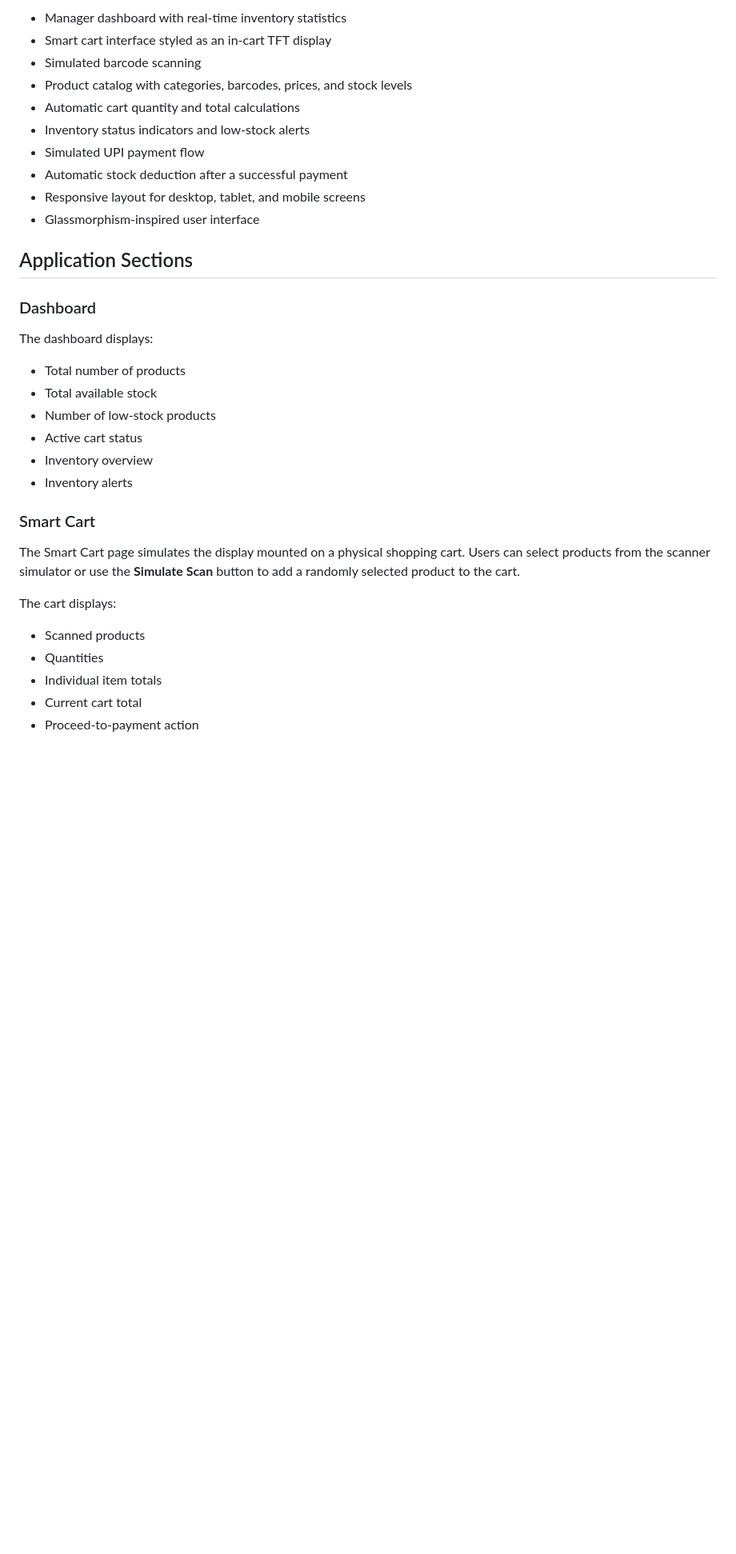
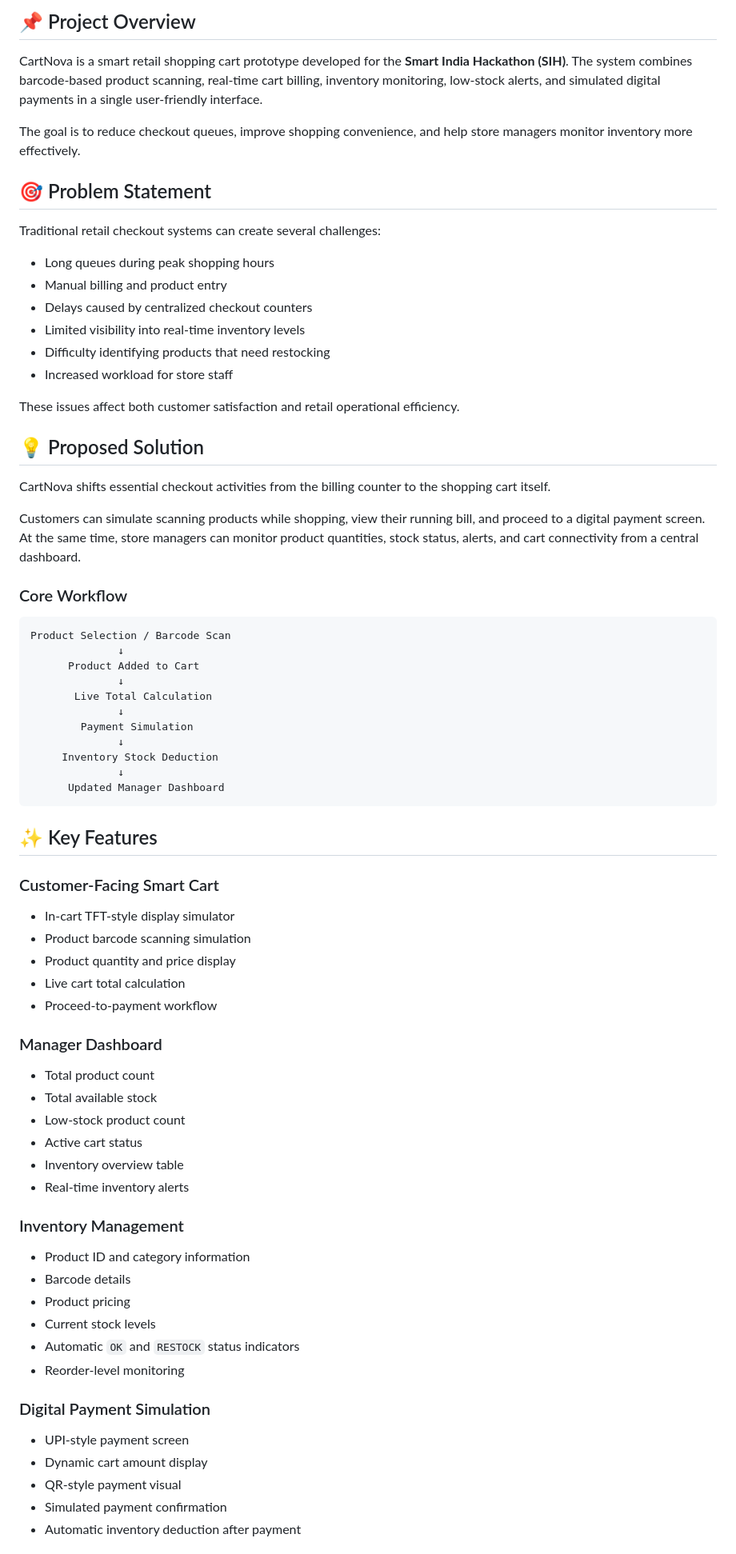
Before and after one commit to satyajitsahoo0704-png/CartNova, a Markdown page: README.md, the part around one of its changes. Shown at 80% size. Drawn GitHub-style; blank space fills up the shorter version.

````diff
--- a/README.md
+++ b/README.md
@@ -6,37 +8,78 @@ CartNova is a browser-based smart shopping cart and inventory monitoring prototy
 
-- Manager dashboard with real-time inventory statistics
-- Smart cart interface styled as an in-cart TFT display
-- Simulated barcode scanning
-- Product catalog with categories, barcodes, prices, and stock levels
-- Automatic cart quantity and total calculations
-- Inventory status indicators and low-stock alerts
-- Simulated UPI payment flow
-- Automatic stock deduction after a successful payment
-- Responsive layout for desktop, tablet, and mobile screens
-- Glassmorphism-inspired user interface
+## 📌 Project Overview
 
-## Application Sections
+CartNova is a smart retail shopping cart prototype developed for the **Smart India Hackathon (SIH)**. The system combines barcode-based product scanning, real-time cart billing, inventory monitoring, low-stock alerts, and simulated digital payments in a single user-friendly interface.
 
-### Dashboard
+The goal is to reduce checkout queues, improve shopping convenience, and help store managers monitor inventory more effectively.
 
-The dashboard displays:
+## 🎯 Problem Statement
 
-- Total number of products
+Traditional retail checkout systems can create several challenges:
+
+- Long queues during peak shopping hours
+- Manual billing and product entry
+- Delays caused by centralized checkout counters
+- Limited visibility into real-time inventory levels
+- Difficulty identifying products that need restocking
+- Increased workload for store staff
+
+These issues affect both customer satisfaction and retail operational efficiency.
+
+## 💡 Proposed Solution
+
+CartNova shifts essential checkout activities from the billing counter to the shopping cart itself.
+
+Customers can simulate scanning products while shopping, view their running bill, and proceed to a digital payment screen. At the same time, store managers can monitor product quantities, stock status, alerts, and cart connectivity from a central dashboard.
+
+### Core Workflow
+
+```text
+Product Selection / Barcode Scan
+              ↓
+      Product Added to Cart
+              ↓
+       Live Total Calculation
+              ↓
+        Payment Simulation
+              ↓
+     Inventory Stock Deduction
+              ↓
+      Updated Manager Dashboard
+```
+
+## ✨ Key Features
+
+### Customer-Facing Smart Cart
+
+- In-cart TFT-style display simulator
+- Product barcode scanning simulation
+- Product quantity and price display
+- Live cart total calculation
+- Proceed-to-payment workflow
+
+### Manager Dashboard
+
+- Total product count
 - Total available stock
-- Number of low-stock products
+- Low-stock product count
 - Active cart status
-- Inventory overview
-- Inventory alerts
+- Inventory overview table
+- Real-time inventory alerts
 
-### Smart Cart
+### Inventory Management
 
-The Smart Cart page simulates the display mounted on a physical shopping cart. Users can select products from the scanner simulator or use the **Simulate Scan** button to add a randomly selected product to the cart.
+- Product ID and category information
+- Barcode details
+- Product pricing
+- Current stock levels
+- Automatic `OK` and `RESTOCK` status indicators
+- Reorder-level monitoring
 
-The cart displays:
+### Digital Payment Simulation
 
-- Scanned products
-- Quantities
-- Individual item totals
-- Current cart total
-- Proceed-to-payment action
+- UPI-style payment screen
+- Dynamic cart amount display
+- QR-style payment visual
+- Simulated payment confirmation
+- Automatic inventory deduction after payment
 
````
Also changed, not shown: other parts of README.md (+108 -98 lines).
